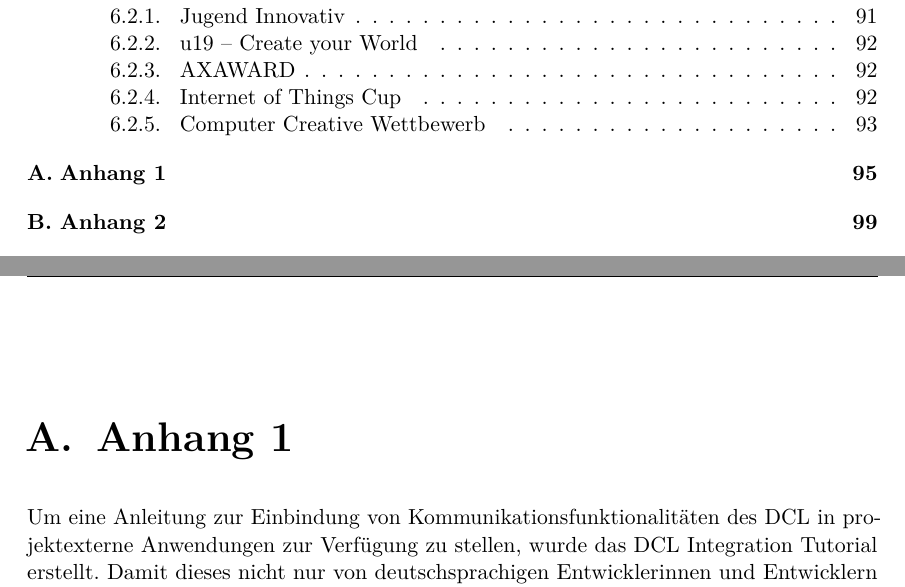
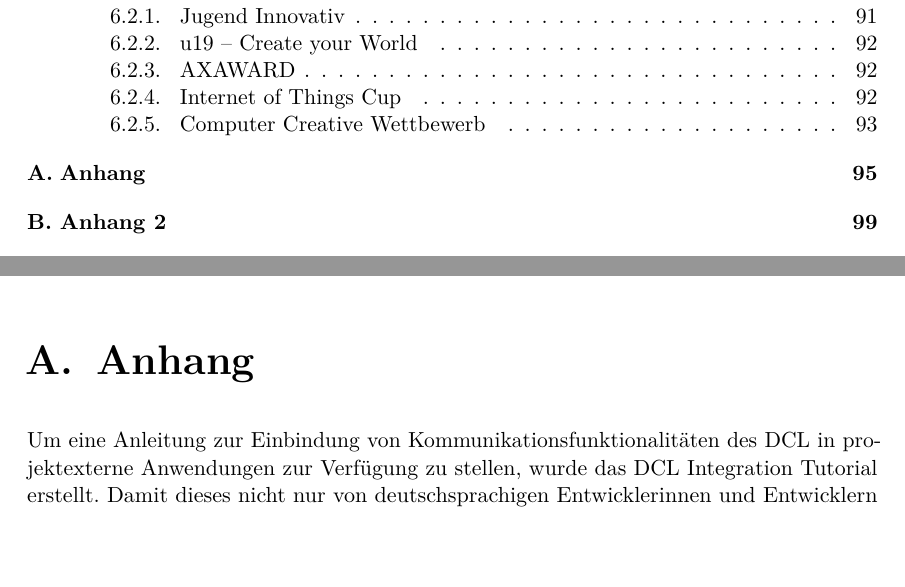
Before and after one commit to sblit/project, a LaTeX thesis (diplomarbeit/diplomarbeit.tex): two parts of pages 13 and 113 of 150, joined at a grey line, cut so that both start at the same text, the shorter picture padded with empty space. Compiled offline with pdfLaTeX.

Commit message:
Anhang 1 -> Anhang

```diff
--- a/diplomarbeit/diplomarbeit.tex
+++ b/diplomarbeit/diplomarbeit.tex
@@ -306,7 +306,7 @@ Prof. DI Herbert Sasshofer, \textit{Betreuer}
 \appendix
 
 
-\chapter{Anhang 1\label{appendix1}}
+\chapter{Anhang\label{appendix}}
 \input{content/appendix_dcl_tutorial.tex}
 
 % inkludiertes PDF auf der rechten Seite beginnen:
```
